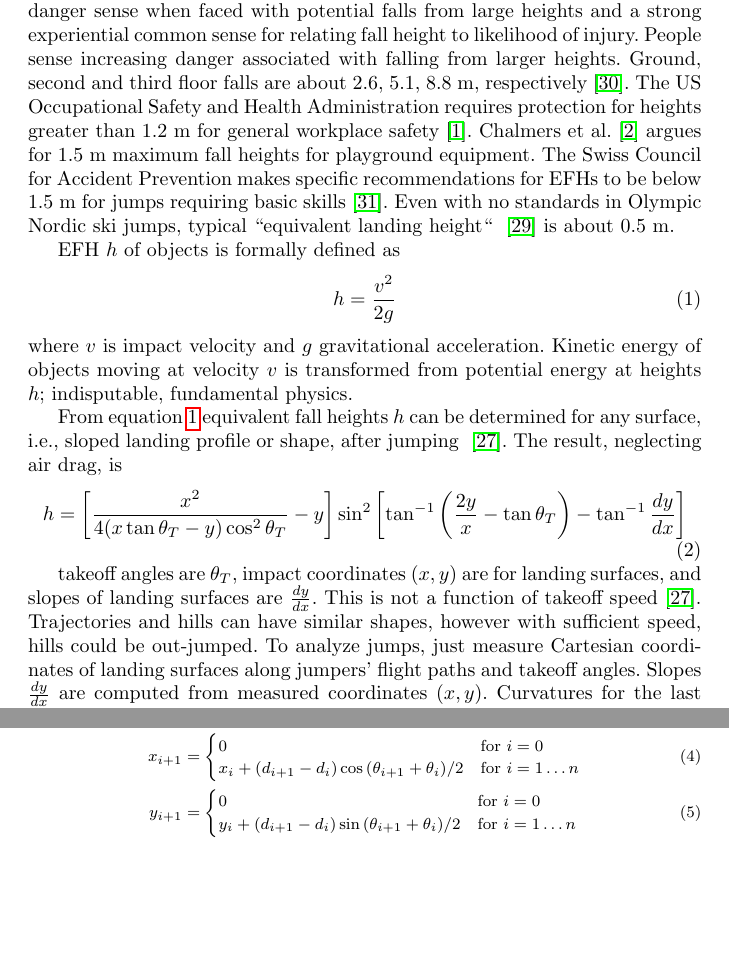
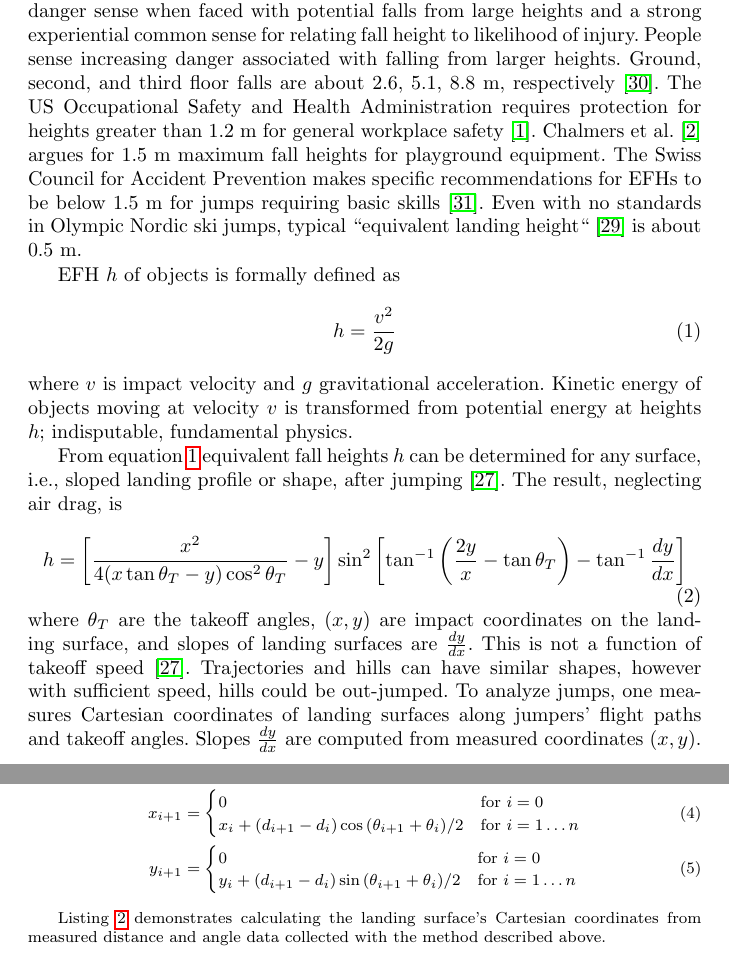
Before and after one commit to mechmotum/ski-analysis-paper, a LaTeX paper (main.tex): two parts of pages 3 and 16 of 17 before the commit and two parts of pages 3 and 17 of 17 after it, joined at a grey line, cut so that both start at the same text, the shorter picture padded with empty space. Compiled offline with pdfLaTeX.

Commit message:
Edited EFH section.

```diff
--- a/main.tex
+++ b/main.tex
@@ -175,12 +178,12 @@ determined for any surface, i.e., sloped landing profile or shape, after jumping
     \tan^{-1}\frac{dy}{dx}\right]
   \label{eq:efh}
 \end{equation}
-
-takeoff angles are $\theta_T$, impact coordinates $(x,y)$ are for landing
-surfaces, and slopes of landing surfaces are $\frac{dy}{dx}$. This is not a
-function of takeoff speed~\cite{Petrone2017}. Trajectories and hills can have
-similar shapes, however with sufficient speed, hills could be out-jumped. To
-analyze jumps, just measure Cartesian coordinates of landing surfaces along
+%
+where $\theta_T$ are the takeoff angles, $(x,y)$ are impact coordinates on the
+landing surface, and slopes of landing surfaces are $\frac{dy}{dx}$. This is
+not a function of takeoff speed~\cite{Petrone2017}. Trajectories and hills can
+have similar shapes, however with sufficient speed, hills could be out-jumped.
+To analyze jumps, one measures Cartesian coordinates of landing surfaces along
 jumpers' flight paths and takeoff angles. Slopes $\frac{dy}{dx}$ are computed
 from measured coordinates $(x,y)$. Curvatures for the last two meters before
 takeoffs must be near zero to avoid unintentional inversion, although this does
```
Also changed, not shown: main.tex (41 more changed lines).
